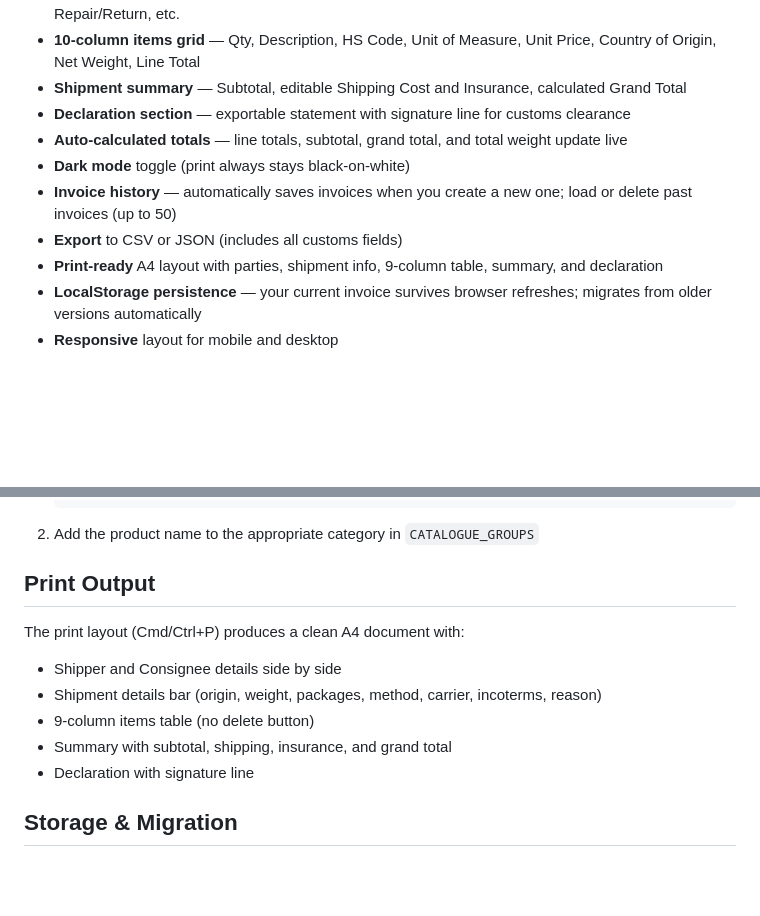
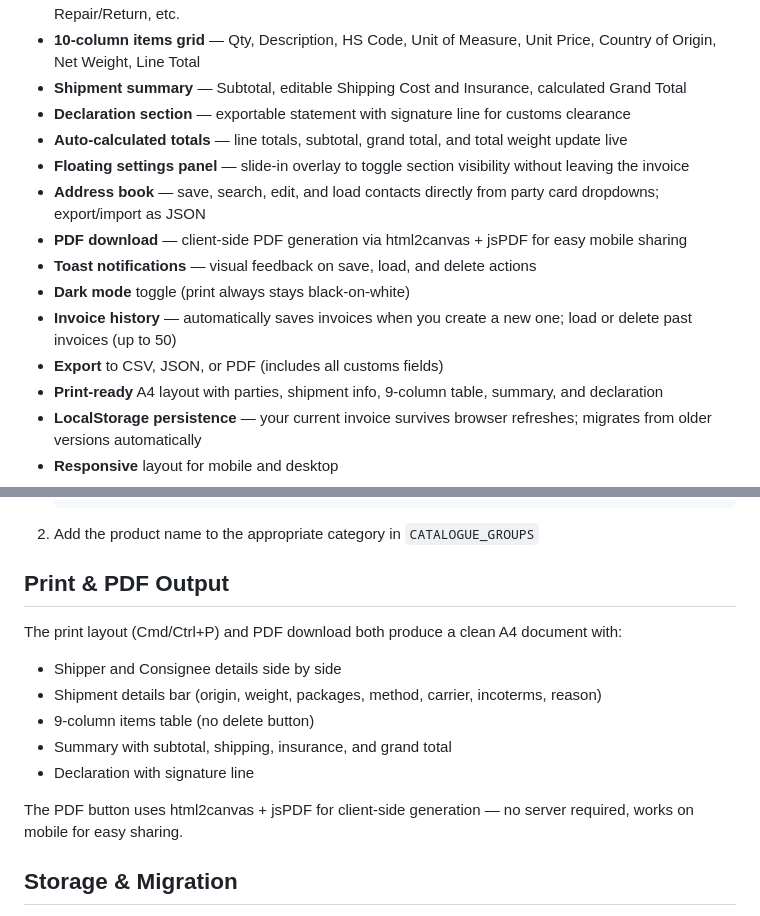
Before and after one commit to AfricanTechno/commercial_invoice_generator, a Markdown page: readme.md, 2 parts joined by grey strips. Drawn GitHub-style; blank space fills up the shorter version.

````diff
--- a/readme.md
+++ b/readme.md
@@ -13,9 +13,13 @@ A lightweight web app for creating, editing, and printing customs-compliant comm
 - **Shipment summary** — Subtotal, editable Shipping Cost and Insurance, calculated Grand Total
 - **Declaration section** — exportable statement with signature line for customs clearance
 - **Auto-calculated totals** — line totals, subtotal, grand total, and total weight update live
+- **Floating settings panel** — slide-in overlay to toggle section visibility without leaving the invoice
+- **Address book** — save, search, edit, and load contacts directly from party card dropdowns; export/import as JSON
+- **PDF download** — client-side PDF generation via html2canvas + jsPDF for easy mobile sharing
+- **Toast notifications** — visual feedback on save, load, and delete actions
 - **Dark mode** toggle (print always stays black-on-white)
 - **Invoice history** — automatically saves invoices when you create a new one; load or delete past invoices (up to 50)
-- **Export** to CSV or JSON (includes all customs fields)
+- **Export** to CSV, JSON, or PDF (includes all customs fields)
 - **Print-ready** A4 layout with parties, shipment info, 9-column table, summary, and declaration
 - **LocalStorage persistence** — your current invoice survives browser refreshes; migrates from older versions automatically
 - **Responsive** layout for mobile and desktop
@@ -51,15 +55,17 @@ Edit `js/catalogue.js`:
    ```
 2. Add the product name to the appropriate category in `CATALOGUE_GROUPS`
 
-## Print Output
+## Print & PDF Output
 
-The print layout (Cmd/Ctrl+P) produces a clean A4 document with:
+The print layout (Cmd/Ctrl+P) and PDF download both produce a clean A4 document with:
 - Shipper and Consignee details side by side
 - Shipment details bar (origin, weight, packages, method, carrier, incoterms, reason)
 - 9-column items table (no delete button)
 - Summary with subtotal, shipping, insurance, and grand total
 - Declaration with signature line
 
+The PDF button uses html2canvas + jsPDF for client-side generation — no server required, works on mobile for easy sharing.
+
 ## Storage & Migration
 
 The app uses `localStorage` key `invoice_v4`. It automatically migrates data from older versions (`invoice_v3`, `invoice_pro_state_v2_no_vat`, `invoice_state`), including converting plain-text address fields to the new structured party format.
````
Also changed, not shown: CHANGELOG.md (+21 -0 lines).
